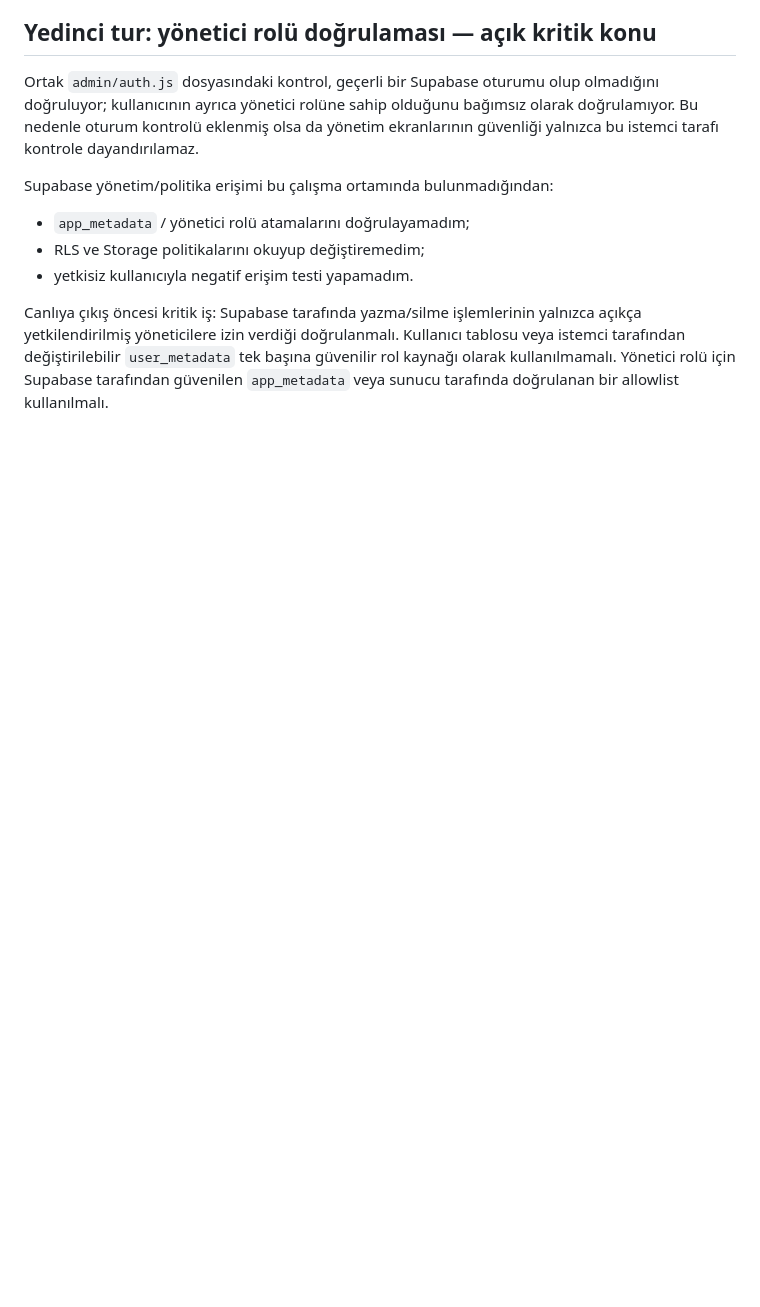
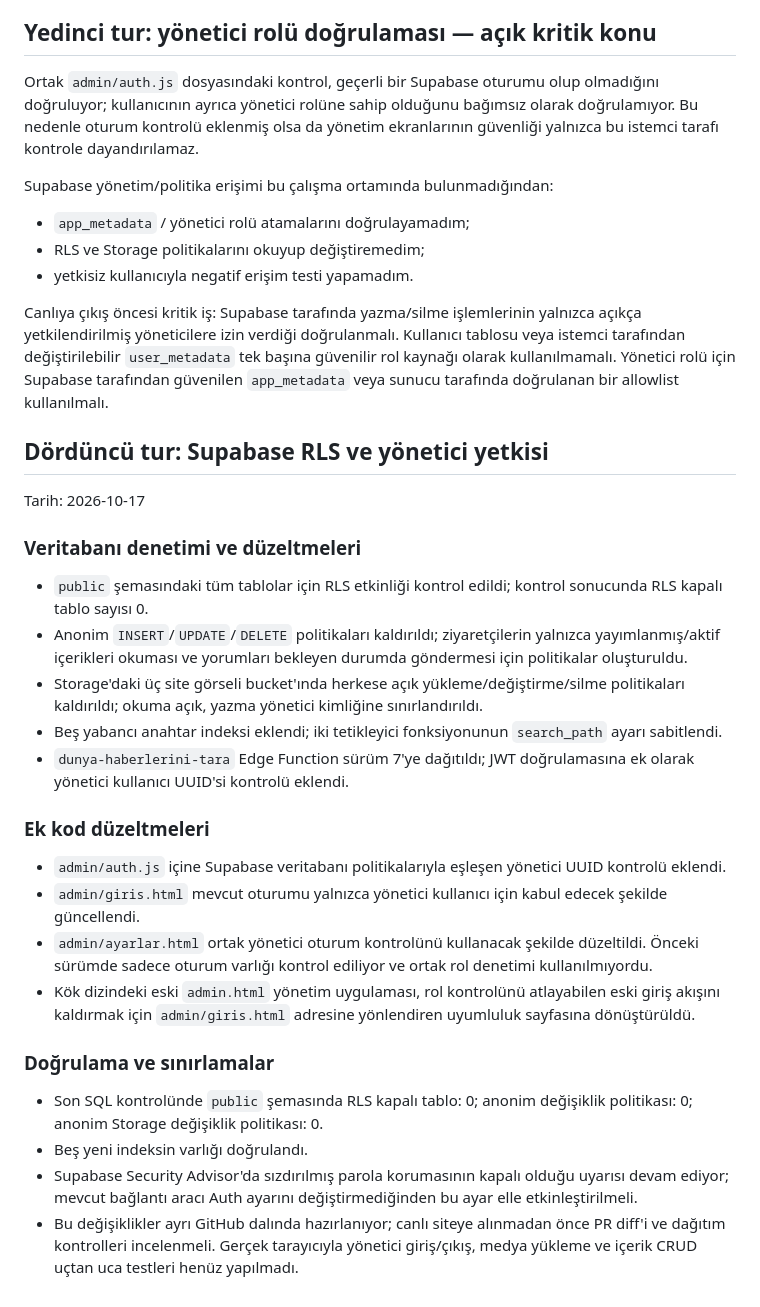
Before and after one commit to ttugbatural-web/karsi-yayin, a Markdown page: TECHNICAL-AUDIT.md, the part around the change. GitHub-like rendering; blank space fills up the shorter version.

Commit message:
Record Supabase security and admin authorization audit

```diff
--- a/TECHNICAL-AUDIT.md
+++ b/TECHNICAL-AUDIT.md
@@ -157,3 +157,30 @@ Supabase yönetim/politika erişimi bu çalışma ortamında bulunmadığından:
 - yetkisiz kullanıcıyla negatif erişim testi yapamadım.
 
 Canlıya çıkış öncesi kritik iş: Supabase tarafında yazma/silme işlemlerinin yalnızca açıkça yetkilendirilmiş yöneticilere izin verdiği doğrulanmalı. Kullanıcı tablosu veya istemci tarafından değiştirilebilir `user_metadata` tek başına güvenilir rol kaynağı olarak kullanılmamalı. Yönetici rolü için Supabase tarafından güvenilen `app_metadata` veya sunucu tarafında doğrulanan bir allowlist kullanılmalı.
+
+
+## Dördüncü tur: Supabase RLS ve yönetici yetkisi
+
+Tarih: 2026-10-17
+
+### Veritabanı denetimi ve düzeltmeleri
+
+- `public` şemasındaki tüm tablolar için RLS etkinliği kontrol edildi; kontrol sonucunda RLS kapalı tablo sayısı 0.
+- Anonim `INSERT`/`UPDATE`/`DELETE` politikaları kaldırıldı; ziyaretçilerin yalnızca yayımlanmış/aktif içerikleri okuması ve yorumları bekleyen durumda göndermesi için politikalar oluşturuldu.
+- Storage'daki üç site görseli bucket'ında herkese açık yükleme/değiştirme/silme politikaları kaldırıldı; okuma açık, yazma yönetici kimliğine sınırlandırıldı.
+- Beş yabancı anahtar indeksi eklendi; iki tetikleyici fonksiyonunun `search_path` ayarı sabitlendi.
+- `dunya-haberlerini-tara` Edge Function sürüm 7'ye dağıtıldı; JWT doğrulamasına ek olarak yönetici kullanıcı UUID'si kontrolü eklendi.
+
+### Ek kod düzeltmeleri
+
+- `admin/auth.js` içine Supabase veritabanı politikalarıyla eşleşen yönetici UUID kontrolü eklendi.
+- `admin/giris.html` mevcut oturumu yalnızca yönetici kullanıcı için kabul edecek şekilde güncellendi.
+- `admin/ayarlar.html` ortak yönetici oturum kontrolünü kullanacak şekilde düzeltildi. Önceki sürümde sadece oturum varlığı kontrol ediliyor ve ortak rol denetimi kullanılmıyordu.
+- Kök dizindeki eski `admin.html` yönetim uygulaması, rol kontrolünü atlayabilen eski giriş akışını kaldırmak için `admin/giris.html` adresine yönlendiren uyumluluk sayfasına dönüştürüldü.
+
+### Doğrulama ve sınırlamalar
+
+- Son SQL kontrolünde `public` şemasında RLS kapalı tablo: 0; anonim değişiklik politikası: 0; anonim Storage değişiklik politikası: 0.
+- Beş yeni indeksin varlığı doğrulandı.
+- Supabase Security Advisor'da sızdırılmış parola korumasının kapalı olduğu uyarısı devam ediyor; mevcut bağlantı aracı Auth ayarını değiştirmediğinden bu ayar elle etkinleştirilmeli.
+- Bu değişiklikler ayrı GitHub dalında hazırlanıyor; canlı siteye alınmadan önce PR diff'i ve dağıtım kontrolleri incelenmeli. Gerçek tarayıcıyla yönetici giriş/çıkış, medya yükleme ve içerik CRUD uçtan uca testleri henüz yapılmadı.
```
